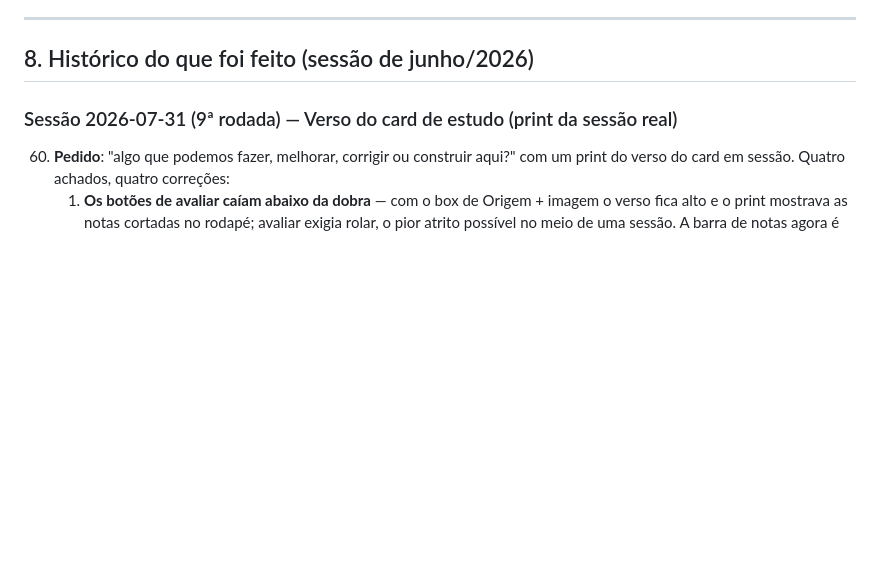
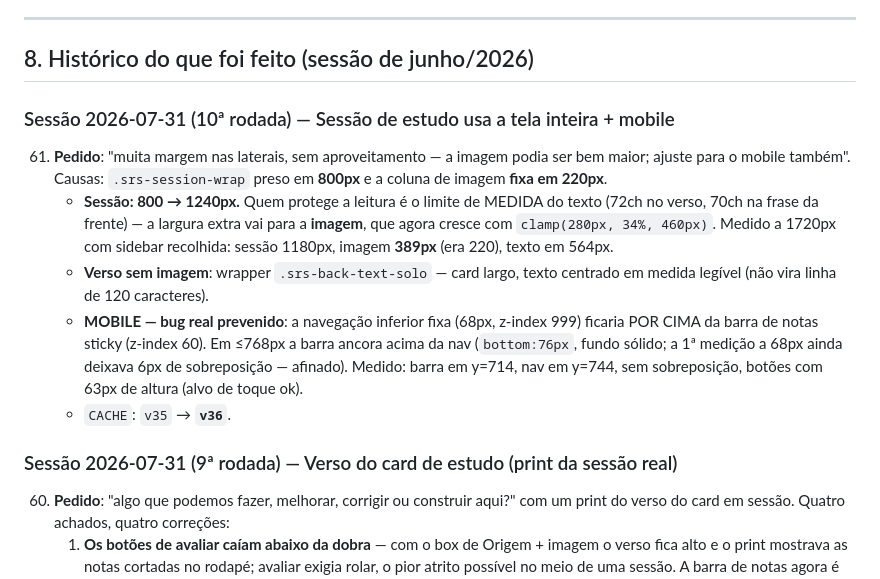
Before and after one commit to Djemeson/english-lab, a Markdown page: ESTADO-DO-PROJETO.md, the part around the change. Rendered like a GitHub page; blank space fills up the shorter version.

Commit message:
Registra a sessao em tela cheia e o ajuste mobile no ESTADO (item 61)
Co-Authored-By: Claude Opus 5 <noreply@anthropic.com>

```diff
--- a/ESTADO-DO-PROJETO.md
+++ b/ESTADO-DO-PROJETO.md
@@ -263,6 +263,25 @@ maxInterval (36500), leechThreshold (50)
 ---
 
 ## 8. Histórico do que foi feito (sessão de junho/2026)
+
+### Sessão 2026-07-31 (10ª rodada) — Sessão de estudo usa a tela inteira + mobile
+61. **Pedido**: "muita margem nas laterais, sem aproveitamento — a imagem podia ser bem maior;
+    ajuste para o mobile também". Causas: `.srs-session-wrap` preso em **800px** e a coluna de
+    imagem **fixa em 220px**.
+    - **Sessão: 800 → 1240px.** Quem protege a leitura é o limite de MEDIDA do texto (72ch no
+      verso, 70ch na frase da frente) — a largura extra vai para a **imagem**, que agora cresce
+      com `clamp(280px, 34%, 460px)`. Medido a 1720px com sidebar recolhida: sessão 1180px,
+      imagem **389px** (era 220), texto em 564px.
+    - **Verso sem imagem**: wrapper `.srs-back-text-solo` — card largo, texto centrado em
+      medida legível (não vira linha de 120 caracteres).
+    - **MOBILE — bug real prevenido**: a navegação inferior fixa (68px, z-index 999) ficaria
+      POR CIMA da barra de notas sticky (z-index 60). Em ≤768px a barra ancora acima da nav
+      (`bottom:76px`, fundo sólido; a 1ª medição a 68px ainda deixava 6px de sobreposição —
+      afinado). Medido: barra em y=714, nav em y=744, sem sobreposição, botões com 63px de
+      altura (alvo de toque ok).
+    - `CACHE`: `v35` → **`v36`**.
+
+
 
 ### Sessão 2026-07-31 (9ª rodada) — Verso do card de estudo (print da sessão real)
 60. **Pedido**: "algo que podemos fazer, melhorar, corrigir ou construir aqui?" com um print do
```
